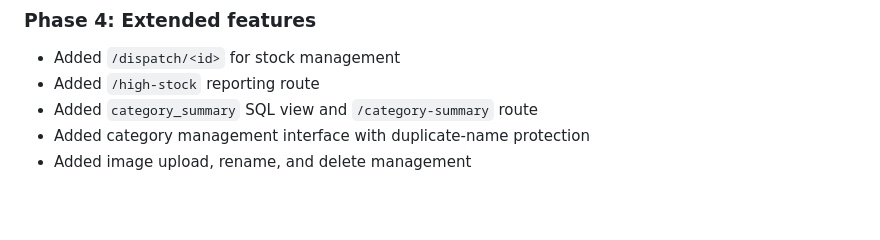
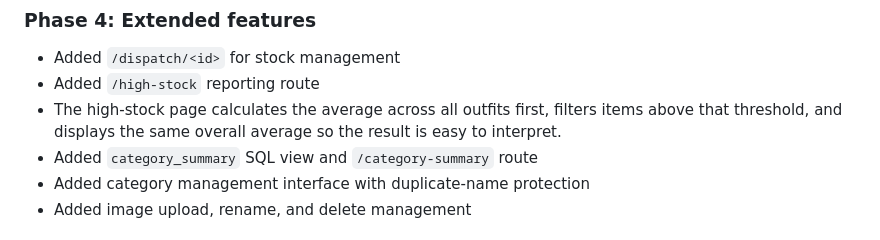
Before and after one commit to HlengiweNcube/flask_db_project, a Markdown page: planning.md, the part around the change. GitHub-like rendering; blank space fills up the shorter version.

```diff
--- a/planning.md
+++ b/planning.md
@@ -152,6 +152,9 @@ All pages extend `base.html`, which contains the `<head>`, navigation bar, and f
 ### Phase 4: Extended features
 - Added `/dispatch/<id>` for stock management
 - Added `/high-stock` reporting route
+- The high-stock page calculates the average across all outfits first, filters
+	items above that threshold, and displays the same overall average so the
+	result is easy to interpret.
 - Added `category_summary` SQL view and `/category-summary` route
 - Added category management interface with duplicate-name protection
 - Added image upload, rename, and delete management
```
Also changed, not shown: ASSIGNMENT_CHECKLIST.md (+1 -1 lines), README.md (+2 -2 lines).
